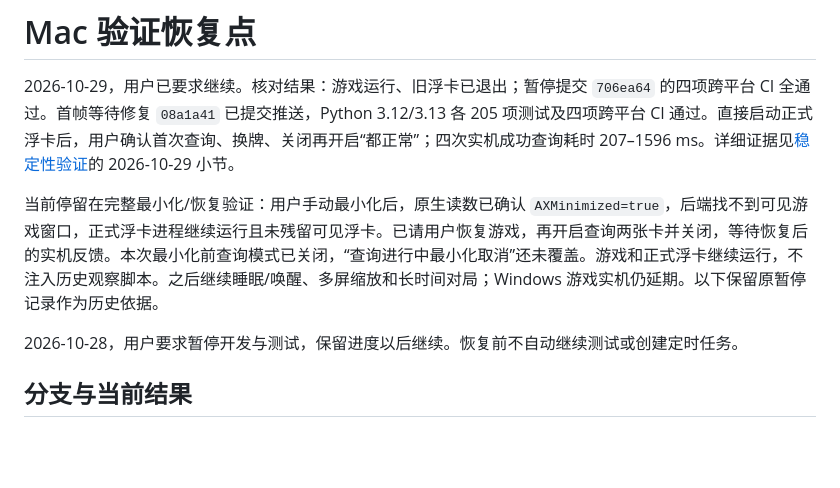
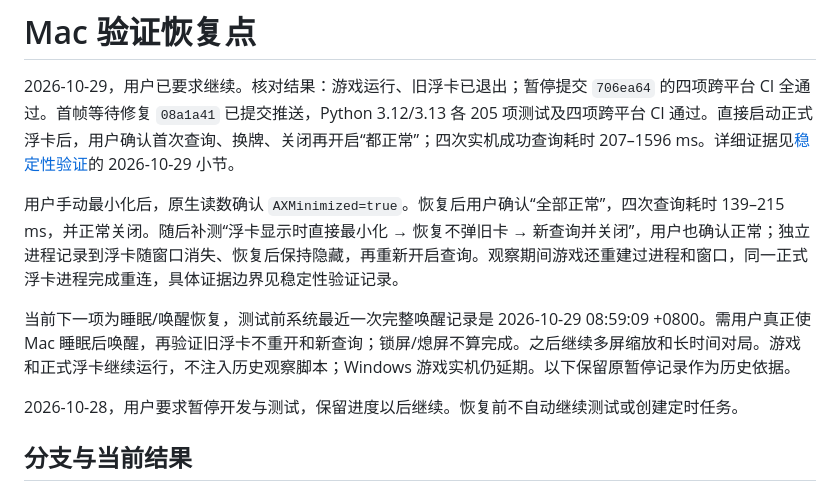
Before and after one commit to airhunter/PTCGLens, a Markdown page: docs/resume-macos.md, the part around the change. Drawn GitHub-style; blank space fills up the shorter version.

```diff
--- a/docs/resume-macos.md
+++ b/docs/resume-macos.md
@@ -2,7 +2,9 @@
 
 2026-10-29，用户已要求继续。核对结果：游戏运行、旧浮卡已退出；暂停提交 `706ea64` 的四项跨平台 CI 全通过。首帧等待修复 `08a1a41` 已提交推送，Python 3.12/3.13 各 205 项测试及四项跨平台 CI 通过。直接启动正式浮卡后，用户确认首次查询、换牌、关闭再开启“都正常”；四次实机成功查询耗时 207–1596 ms。详细证据见[稳定性验证](stability-validation.md)的 2026-10-29 小节。
 
-当前停留在完整最小化/恢复验证：用户手动最小化后，原生读数已确认 `AXMinimized=true`，后端找不到可见游戏窗口，正式浮卡进程继续运行且未残留可见浮卡。已请用户恢复游戏，再开启查询两张卡并关闭，等待恢复后的实机反馈。本次最小化前查询模式已关闭，“查询进行中最小化取消”还未覆盖。游戏和正式浮卡继续运行，不注入历史观察脚本。之后继续睡眠/唤醒、多屏缩放和长时间对局；Windows 游戏实机仍延期。以下保留原暂停记录作为历史依据。
+用户手动最小化后，原生读数确认 `AXMinimized=true`。恢复后用户确认“全部正常”，四次查询耗时 139–215 ms，并正常关闭。随后补测“浮卡显示时直接最小化 → 恢复不弹旧卡 → 新查询并关闭”，用户也确认正常；独立进程记录到浮卡随窗口消失、恢复后保持隐藏，再重新开启查询。观察期间游戏还重建过进程和窗口，同一正式浮卡进程完成重连，具体证据边界见稳定性验证记录。
+
+当前下一项为睡眠/唤醒恢复，测试前系统最近一次完整唤醒记录是 2026-10-29 08:59:09 +0800。需用户真正使 Mac 睡眠后唤醒，再验证旧浮卡不重开和新查询；锁屏/熄屏不算完成。之后继续多屏缩放和长时间对局。游戏和正式浮卡继续运行，不注入历史观察脚本；Windows 游戏实机仍延期。以下保留原暂停记录作为历史依据。
 
 2026-10-28，用户要求暂停开发与测试，保留进度以后继续。恢复前不自动继续测试或创建定时任务。
 
```
Also changed, not shown: docs/stability-validation.md (+7 -1 lines).
